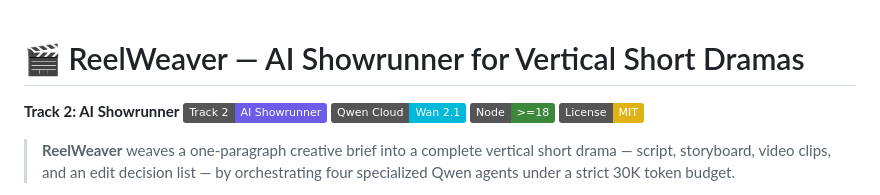
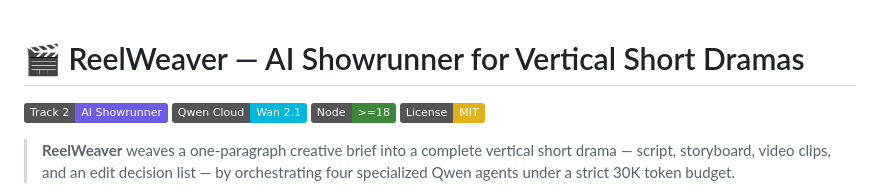
Before and after one commit to girishkhanna44/ReelWeaver, a Markdown page: README.md, the part around the change. Drawn GitHub-style; badges without logos.

```diff
--- a/README.md
+++ b/README.md
@@ -1,6 +1,5 @@
 # 🎬 ReelWeaver — AI Showrunner for Vertical Short Dramas
 
-**Track 2: AI Showrunner**
 [![Track](https://img.shields.io/badge/Track%202-AI%20Showrunner-6C5CE7)](https://github.com/girishkhanna44/ReelWeaver)
 [![Qwen Cloud](https://img.shields.io/badge/Qwen%20Cloud-Wan%202.1-00B8D9)](https://dashscope.aliyuncs.com/)
 [![Node](https://img.shields.io/badge/Node-%3E%3D18-3C873A)](https://nodejs.org/)
```
